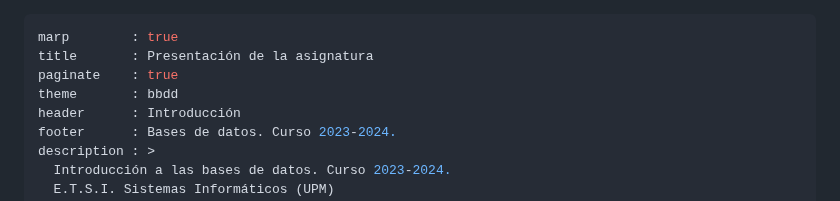
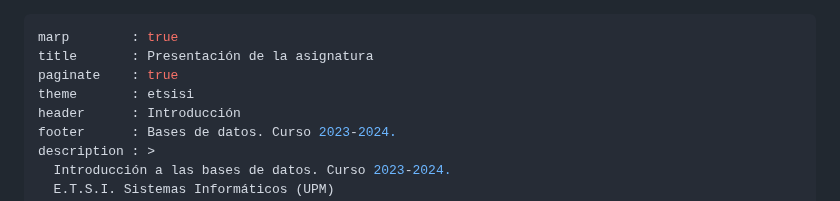
Before and after one commit to bbddetsisi/material-docente, a Markdown page: transparencias/1-Introduccion-v2.md, the part around the change. Rendered like a GitHub page.

```diff
--- a/transparencias/1-Introduccion-v2.md
+++ b/transparencias/1-Introduccion-v2.md
@@ -2,7 +2,7 @@
 marp        : true
 title       : Presentación de la asignatura
 paginate    : true
-theme       : bbdd
+theme       : etsisi
 header      : Introducción
 footer      : Bases de datos. Curso 2023-2024.
 description : >
```
Also changed, not shown: transparencias/0-Presentacion-23-24-gcdia.md (+1 -1 lines).
